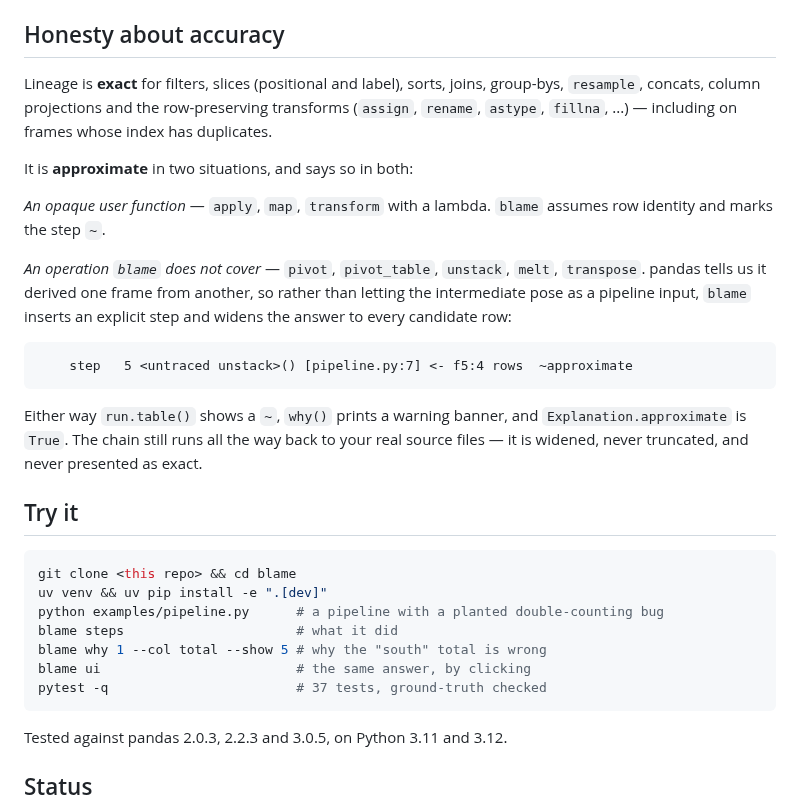
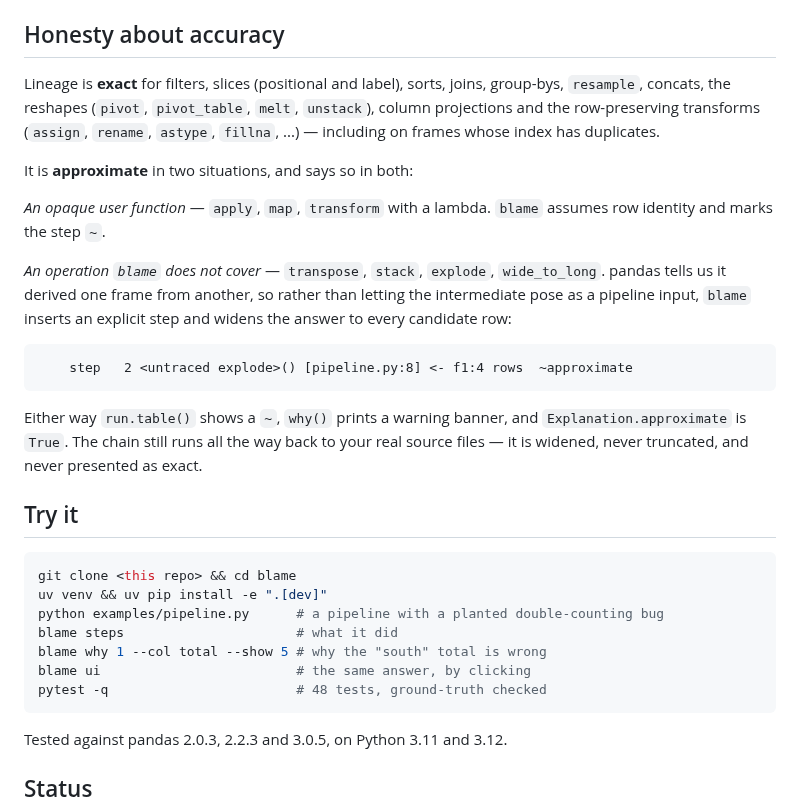
Before and after one commit to SEPURI-SAI-KRISHNA/blame, a Markdown page: README.md, the part around one of its changes. Drawn GitHub-style.

````diff
--- a/README.md
+++ b/README.md
@@ -162,22 +176,23 @@ values are genuinely new (`assign`, aggregations).
 ## Honesty about accuracy
 
 Lineage is **exact** for filters, slices (positional and label), sorts, joins,
-group-bys, `resample`, concats, column projections and the row-preserving
-transforms (`assign`, `rename`, `astype`, `fillna`, ...) — including on frames
-whose index has duplicates.
+group-bys, `resample`, concats, the reshapes (`pivot`, `pivot_table`, `melt`,
+`unstack`), column projections and the row-preserving transforms (`assign`,
+`rename`, `astype`, `fillna`, ...) — including on frames whose index has
+duplicates.
 
 It is **approximate** in two situations, and says so in both:
 
 *An opaque user function* — `apply`, `map`, `transform` with a lambda. `blame`
 assumes row identity and marks the step `~`.
 
-*An operation `blame` does not cover* — `pivot`, `pivot_table`, `unstack`,
-`melt`, `transpose`. pandas tells us it derived one frame from another, so rather than
+*An operation `blame` does not cover* — `transpose`, `stack`, `explode`,
+`wide_to_long`. pandas tells us it derived one frame from another, so rather than
 letting the intermediate pose as a pipeline input, `blame` inserts an explicit
 step and widens the answer to every candidate row:
 
 ```
-    step   5 <untraced unstack>() [pipeline.py:7] <- f5:4 rows  ~approximate
+    step   2 <untraced explode>() [pipeline.py:8] <- f1:4 rows  ~approximate
 ```
 
 Either way `run.table()` shows a `~`, `why()` prints a warning banner, and
@@ -194,7 +209,7 @@ python examples/pipeline.py      # a pipeline with a planted double-counting bug
 blame steps                      # what it did
 blame why 1 --col total --show 5 # why the "south" total is wrong
 blame ui                         # the same answer, by clicking
-pytest -q                        # 37 tests, ground-truth checked
+pytest -q                        # 48 tests, ground-truth checked
 ```
 
 Tested against pandas 2.0.3, 2.2.3 and 3.0.5, on Python 3.11 and 3.12.
````
Also changed, not shown: other parts of README.md (+39 -25 lines), docs/ui.png.
